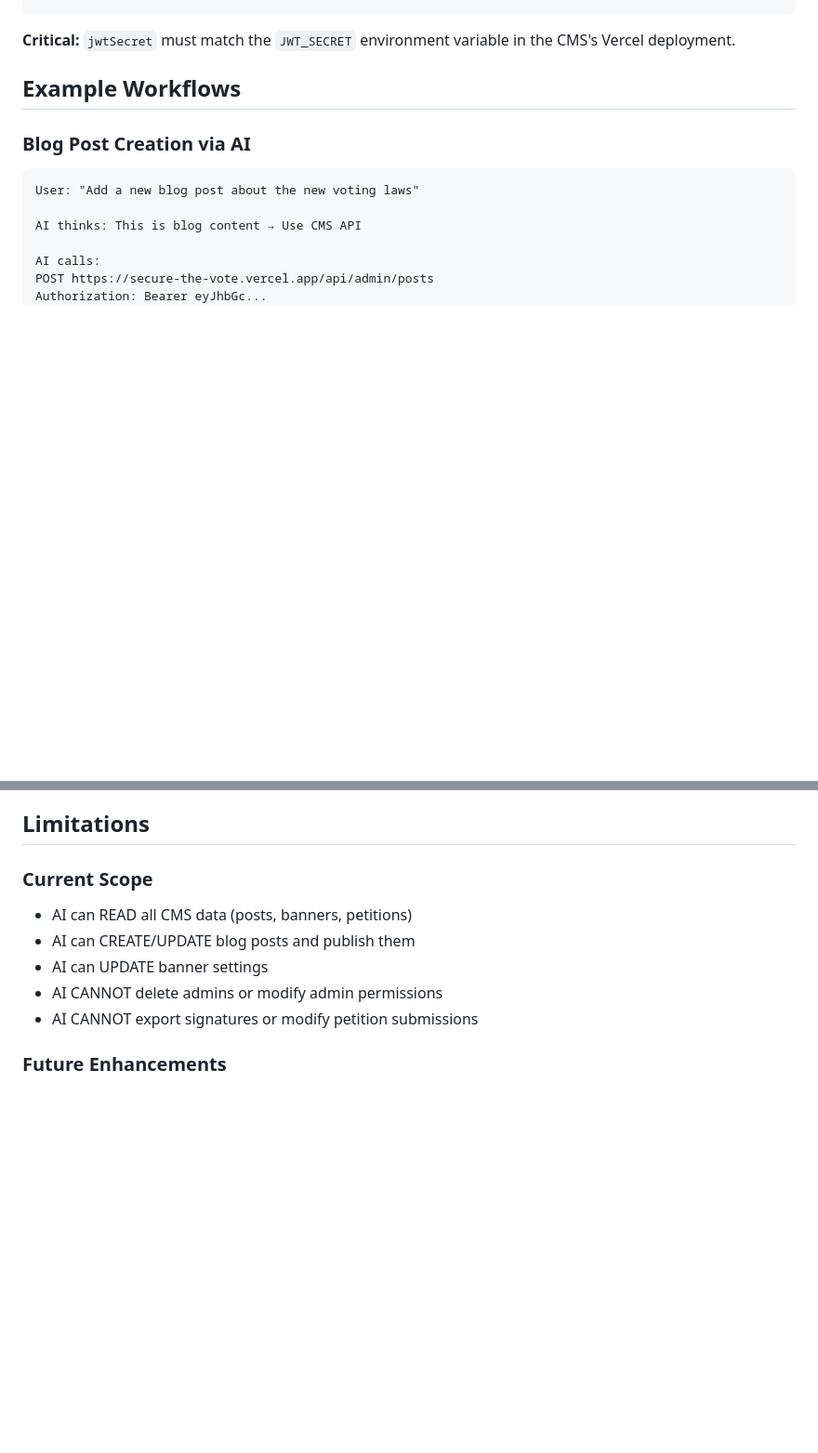
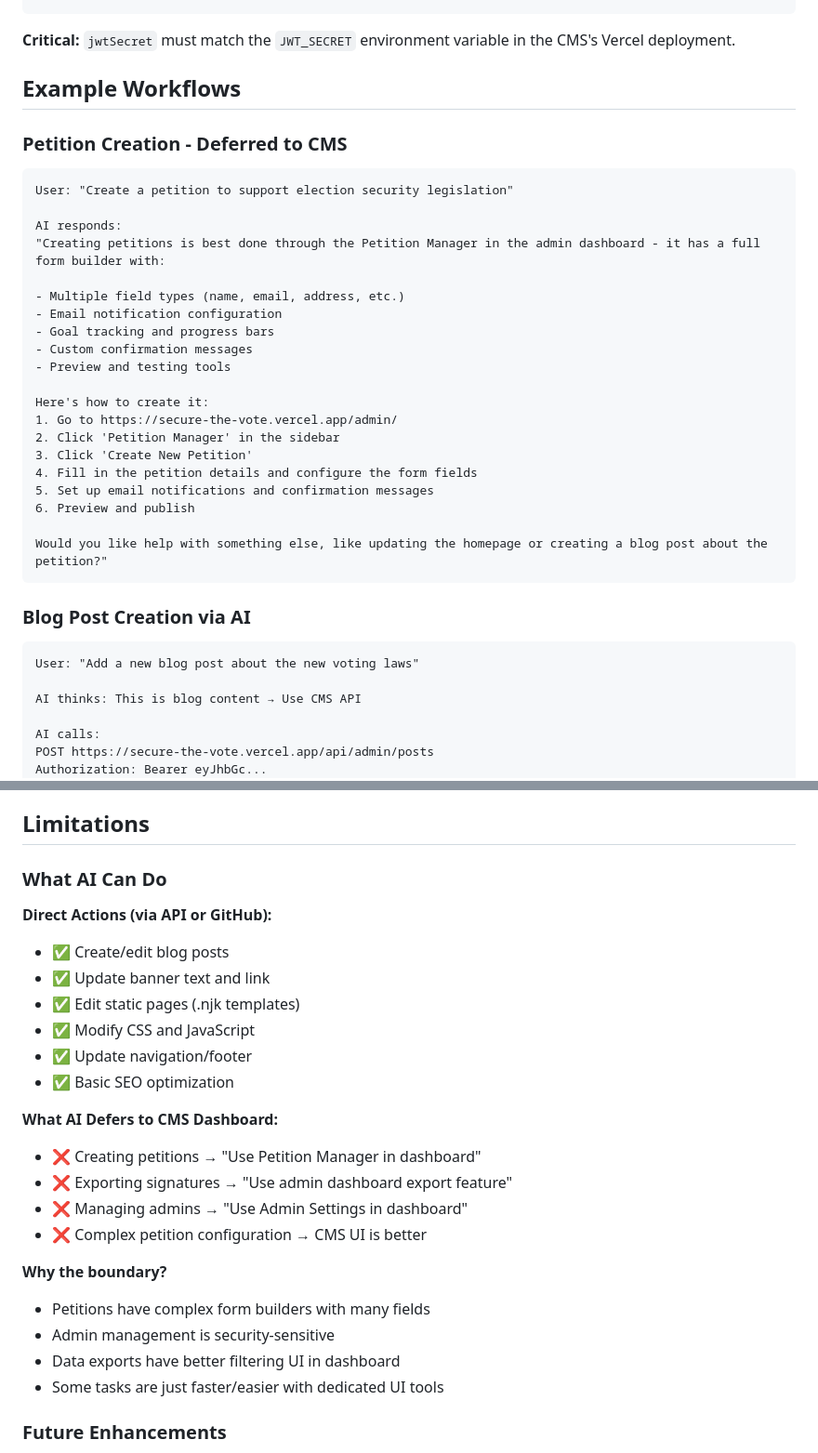
Before and after one commit to RLooney88/site-builder-ai, a Markdown page: CMS-INTEGRATION.md, 2 parts joined by grey strips. Shown at 93% size. GitHub-like rendering; blank space fills up the shorter version.

````diff
--- a/CMS-INTEGRATION.md
+++ b/CMS-INTEGRATION.md
@@ -88,6 +88,31 @@ Each site in the database has a `config` JSONB field:
 
 ## Example Workflows
 
+### Petition Creation - Deferred to CMS
+
+```
+User: "Create a petition to support election security legislation"
+
+AI responds:
+"Creating petitions is best done through the Petition Manager in the admin dashboard - it has a full form builder with:
+
+- Multiple field types (name, email, address, etc.)
+- Email notification configuration
+- Goal tracking and progress bars
+- Custom confirmation messages
+- Preview and testing tools
+
+Here's how to create it:
+1. Go to https://secure-the-vote.vercel.app/admin/
+2. Click 'Petition Manager' in the sidebar
+3. Click 'Create New Petition'
+4. Fill in the petition details and configure the form fields
+5. Set up email notifications and confirmation messages
+6. Preview and publish
+
+Would you like help with something else, like updating the homepage or creating a blog post about the petition?"
+```
+
 ### Blog Post Creation via AI
 
 ```
@@ -173,12 +198,27 @@ AI responds:
 
 ## Limitations
 
-### Current Scope
-- AI can READ all CMS data (posts, banners, petitions)
-- AI can CREATE/UPDATE blog posts and publish them
-- AI can UPDATE banner settings
-- AI CANNOT delete admins or modify admin permissions
-- AI CANNOT export signatures or modify petition submissions
+### What AI Can Do
+
+**Direct Actions (via API or GitHub):**
+- ✅ Create/edit blog posts
+- ✅ Update banner text and link
+- ✅ Edit static pages (.njk templates)
+- ✅ Modify CSS and JavaScript
+- ✅ Update navigation/footer
+- ✅ Basic SEO optimization
+
+**What AI Defers to CMS Dashboard:**
+- ❌ Creating petitions → "Use Petition Manager in dashboard"
+- ❌ Exporting signatures → "Use admin dashboard export feature"
+- ❌ Managing admins → "Use Admin Settings in dashboard"
+- ❌ Complex petition configuration → CMS UI is better
+
+**Why the boundary?**
+- Petitions have complex form builders with many fields
+- Admin management is security-sensitive
+- Data exports have better filtering UI in dashboard
+- Some tasks are just faster/easier with dedicated UI tools
 
 ### Future Enhancements
 - [ ] AI-powered SEO optimization (auto-generate titles/descriptions)
````
Also changed, not shown: DEPLOYMENT-CHECKLIST.md (added, +247 -0 lines).
